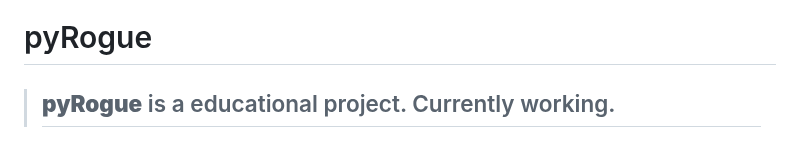
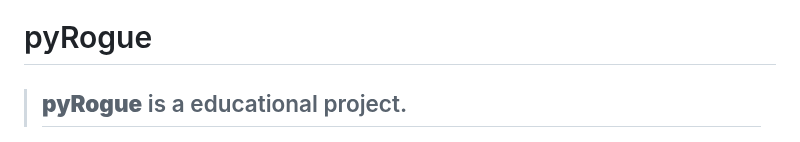
Before and after one commit to RogueEdit/pyRogue, a Markdown page: README.md, the part around the change. GitHub-like rendering.

```diff
--- a/README.md
+++ b/README.md
@@ -1,5 +1,5 @@
 # pyRogue
-> ## **pyRogue** is a educational project. Currently working.
+> ## **pyRogue** is a educational project.
 
 ![Preview Image](.github/previews/main.png)
 
```
